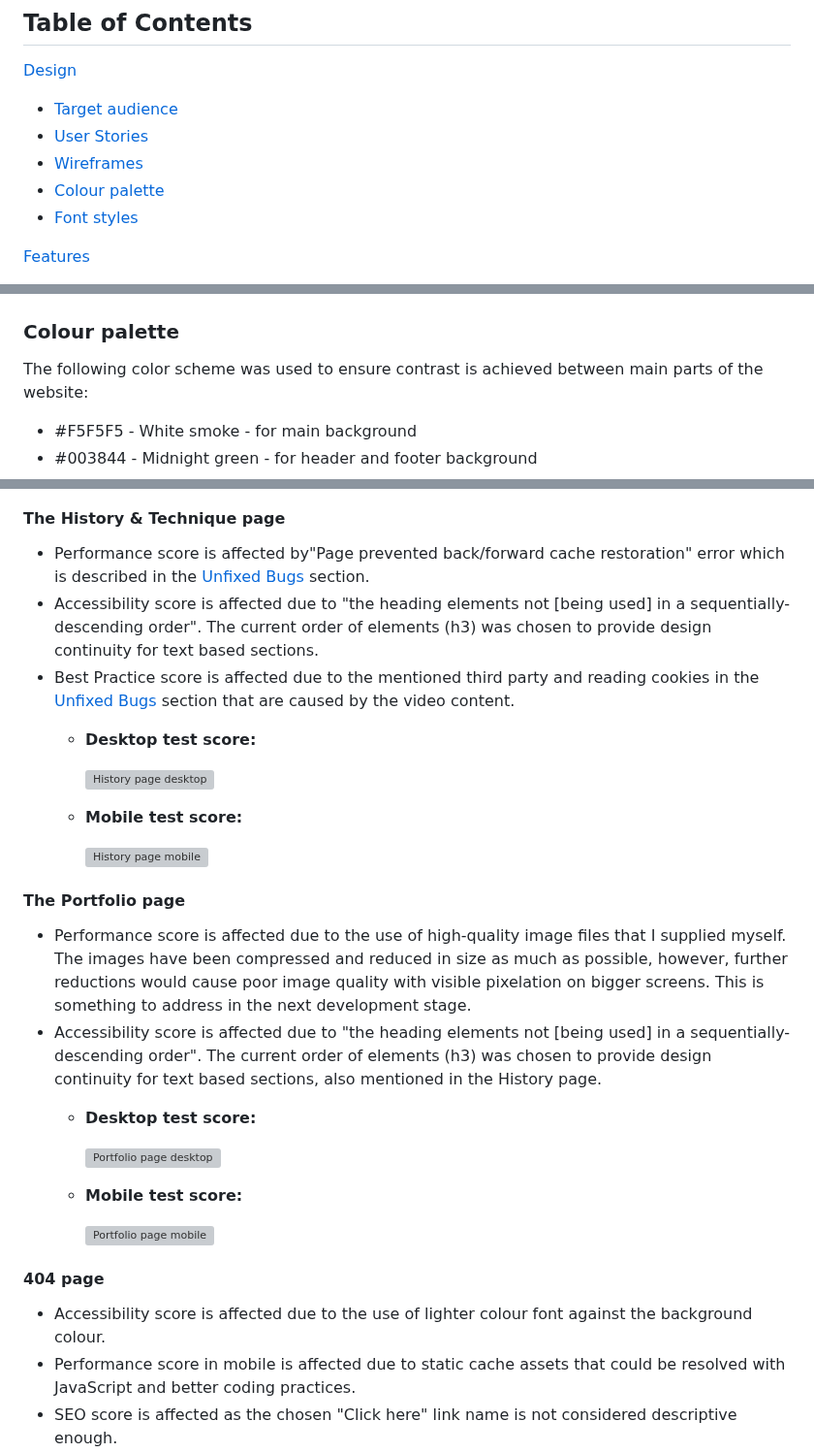
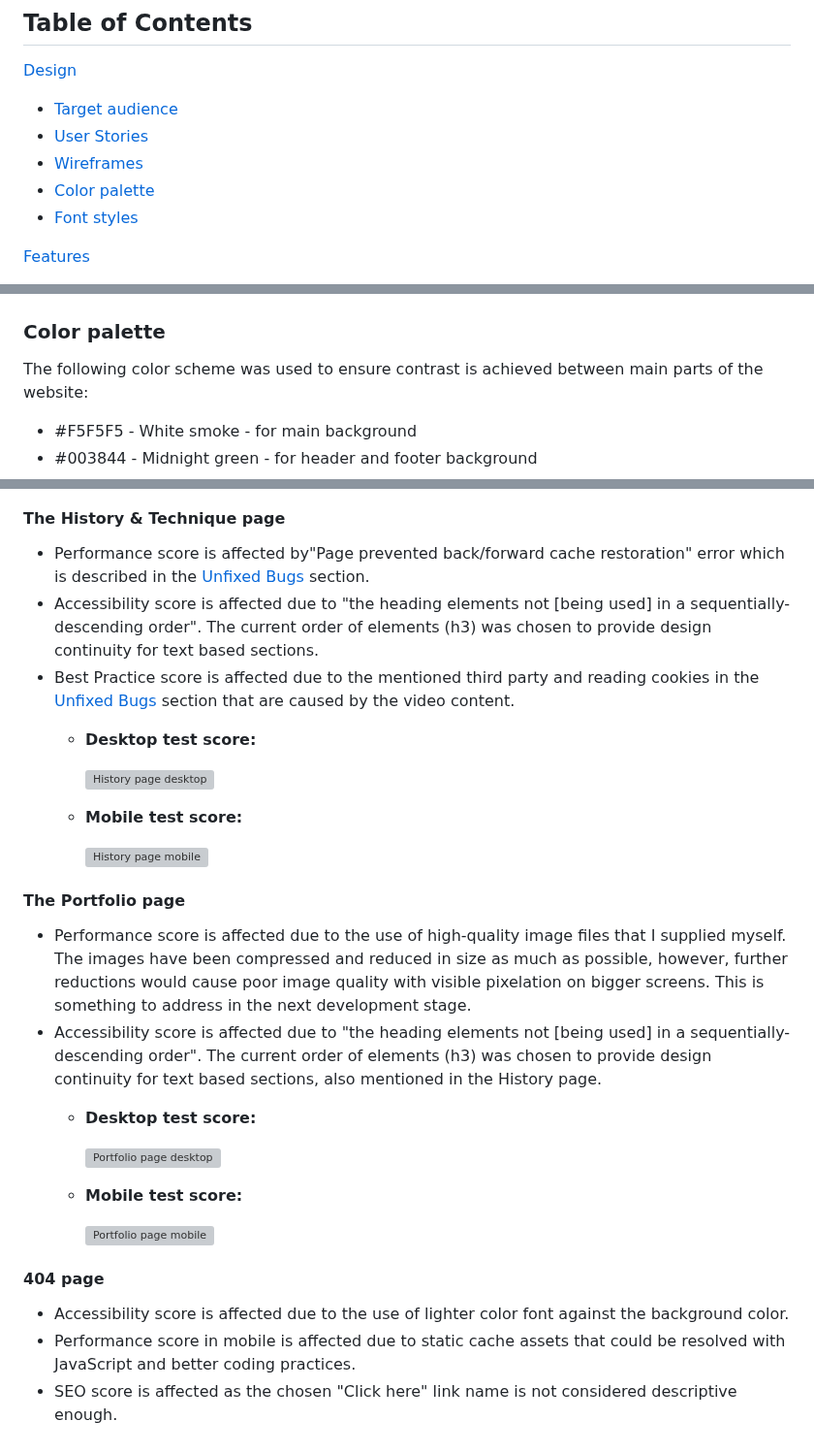
Before and after one commit to laurakond/Cross-Stitch-Art, a Markdown page: README.md, 3 parts joined by grey strips. Shown at 97% size. Drawn GitHub-style; grey boxes are pictures that could not be loaded.

Commit message:
readme(correct typos and tidy-up formating

```diff
--- a/README.md
+++ b/README.md
@@ -23,7 +21,7 @@ Link to live page: [Cross-Stitch-Art](https://laurakond.github.io/Cross-Stitch-A
 - [Target audience](#target-audience)
 - [User Stories](#user-stories)
 - [Wireframes](#wireframes)
-- [Colour palette](#colour-palette)
+- [Color palette](#color-palette)
 - [Font styles](#font-styles)
 
 [Features](#features)
@@ -89,7 +86,7 @@ The following wireframe mockups show initial idea of how the website would look
 
 ![desktop wireframe](assets/documentation/wireframes/desktop-wireframe.jpg)
 
-### Colour palette
+### Color palette
 
 The following color scheme was used to ensure contrast is achieved between main parts of the website:
 - #F5F5F5 - White smoke - for main background
@@ -310,27 +315,32 @@ Lighthouse scores vary depending on each page and whether it is a desktop or a m
 
 #### The History & Technique page
+
 - Performance score is affected by"Page prevented back/forward cache restoration" error which is described in the [Unfixed Bugs](#unfixed-bugs) section.
 - Accessibility score is affected due to "the heading elements not [being used] in a sequentially-descending order". The current order of elements (h3) was chosen to provide design continuity for text based sections.
 - Best Practice score is affected due to the mentioned third party and reading cookies in the [Unfixed Bugs](#unfixed-bugs) section that are caused by the video content.
 	- **Desktop test score:**
 
       ![History page desktop](assets/documentation/testing/lighthouse/lighthouse-desktop-history.jpg)
+
 	- **Mobile test score:**
 
       ![History page mobile](assets/documentation/testing/lighthouse/lighthouse-mobile-history.jpg)
 
 #### The Portfolio page
+
 - Performance score is affected due to the use of high-quality image files that I supplied myself. The images have been compressed and reduced in size as much as possible, however, further reductions would cause poor image quality with visible pixelation on bigger screens. This is something to address in the next development stage.
 - Accessibility score is affected due to "the heading elements not [being used] in a sequentially-descending order". The current order of elements (h3) was chosen to provide design continuity for text based sections, also mentioned in the History page.
 	- **Desktop test score:**
 
 	    ![Portfolio page desktop](assets/documentation/testing/lighthouse/lighthouse-desktop-portfolio.jpg)
+
 	- **Mobile test score:**
 
 	    ![Portfolio page mobile](assets/documentation/testing/lighthouse/lighthouse-mobile-portfolio.jpg)
 
 #### 404 page
-- Accessibility score is affected due to the use of lighter colour font against the background colour.
+
+- Accessibility score is affected due to the use of lighter color font against the background color.
 - Performance score in mobile is affected due to static cache assets that could be resolved with JavaScript and better coding practices.
 - SEO score is affected as the chosen "Click here" link name is not considered descriptive enough.
   - **Desktop test score:**
```
Also changed, not shown: other parts of README.md (+19 -6 lines).
